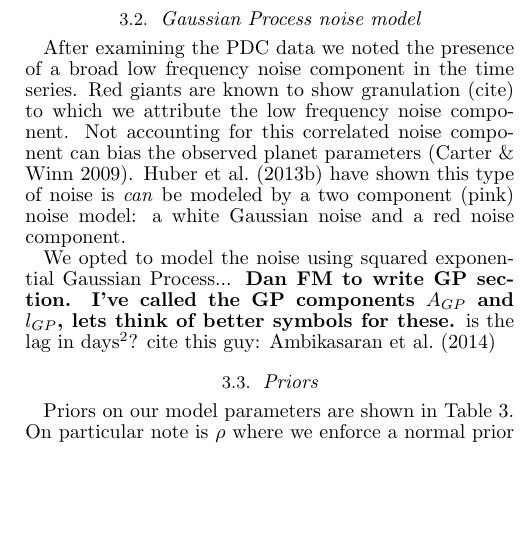
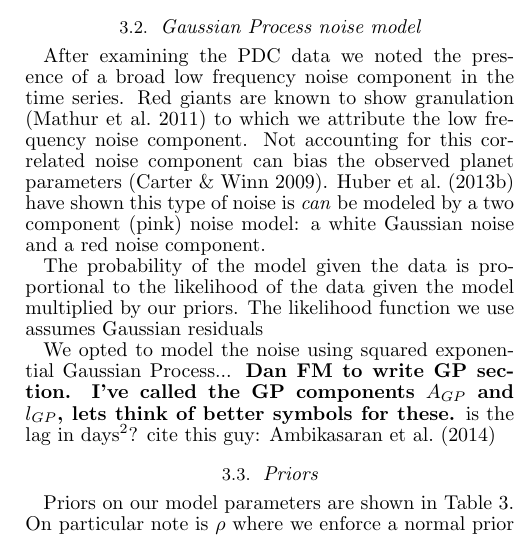
Before and after one commit to mrtommyb/GP_model_Kepler_data, a LaTeX document (latex/koi2133.tex): part of one column of page 3 of 6, cut so that both start at the same text, the shorter picture padded with empty space. Compiled offline with pdfLaTeX.

Commit message:
minor text edit

```diff
--- a/latex/koi2133.tex
+++ b/latex/koi2133.tex
@@ -130,7 +130,9 @@ Because we are using disparate data sets is it useful to include a parameter for
 
 %\textbf{Maybe here for the section on the GP noise model. This needs to be given prominence in this paper because it's novel.}
 \subsection{Gaussian Process noise model}
-After examining the PDC data we noted the presence of a broad low frequency noise component in the time series. Red giants are known to show granulation (cite) to which we attribute the low frequency noise component. Not accounting for this correlated noise component can bias the observed planet parameters \citep{carter09}. \citet{huber13b} have shown this type of noise is \emph{can} be modeled by a two component (pink) noise model: a white Gaussian noise and a red noise component.
+After examining the PDC data we noted the presence of a broad low frequency noise component in the time series. Red giants are known to show granulation \citep{mathur11} to which we attribute the low frequency noise component. Not accounting for this correlated noise component can bias the observed planet parameters \citep{carter09}. \citet{huber13b} have shown this type of noise is \emph{can} be modeled by a two component (pink) noise model: a white Gaussian noise and a red noise component.
+
+The probability of the model given the data is proportional to the likelihood of the data given the model multiplied by our priors. The likelihood function we use assumes Gaussian residuals
 
 We opted to model the noise using squared exponential Gaussian Process... \textbf{Dan FM to write GP section. I've called the GP components $A_{GP}$ and $l_{GP}$, lets think of better symbols for these.}
 is the lag in days$^2$?
```
Also changed, not shown: latex/koi2133.pdf, latex/koi2133.tex (2 more changed lines).
